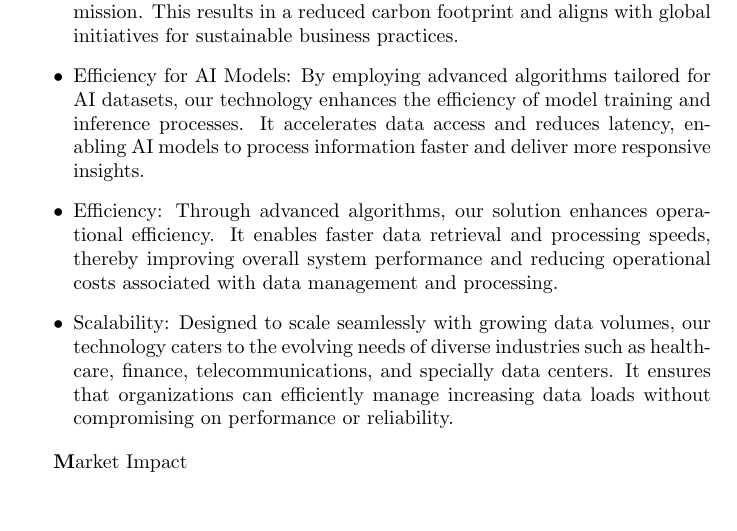
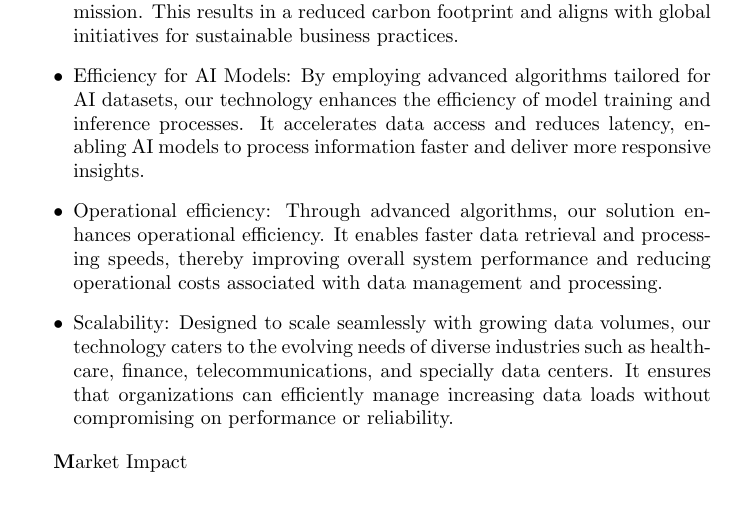
Before and after one commit to GroundTruthAI/GroundTruthAI.github.io, a LaTeX book (assets/files/TeX/dossier.tex, which reads assets/files/TeX/sections/part1/summary.tex): part of page 5 of 32, cut so that both start at the same text. Compiled offline with pdfLaTeX.

Commit message:
summary 4

```diff
--- a/assets/files/TeX/sections/part1/summary.tex
+++ b/assets/files/TeX/sections/part1/summary.tex
@@ -7,7 +7,7 @@ In today's data-driven world, managing and processing vast amounts of data effic
 
 \item Efficiency for AI Models: By employing advanced algorithms tailored for AI datasets, our technology enhances the efficiency of model training and inference processes. It accelerates data access and reduces latency, enabling AI models to process information faster and deliver more responsive insights.
 
-\item Efficiency: Through advanced algorithms, our solution enhances operational efficiency. It enables faster data retrieval and processing speeds, thereby improving overall system performance and reducing operational costs associated with data management and processing.
+\item Operational efficiency: Through advanced algorithms, our solution enhances operational efficiency. It enables faster data retrieval and processing speeds, thereby improving overall system performance and reducing operational costs associated with data management and processing.
 
 \item Scalability: Designed to scale seamlessly with growing data volumes, our technology caters to the evolving needs of diverse industries such as healthcare, finance, telecommunications, and specially data centers. It ensures that organizations can efficiently manage increasing data loads without compromising on performance or reliability.
 
```
Also changed, not shown: assets/files/TeX/dossier.pdf, 2 other files.
